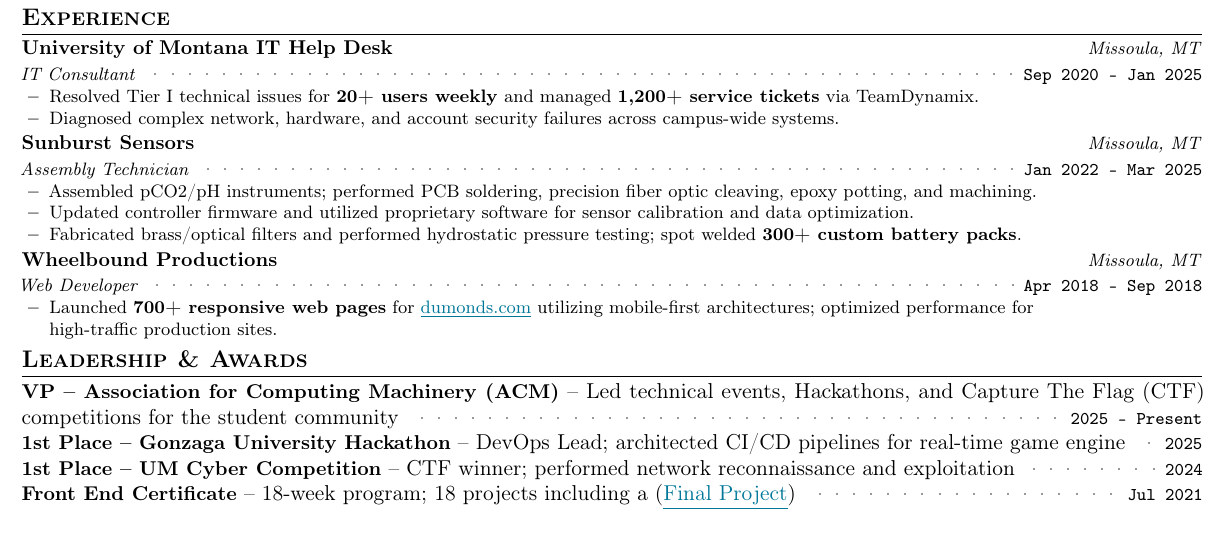
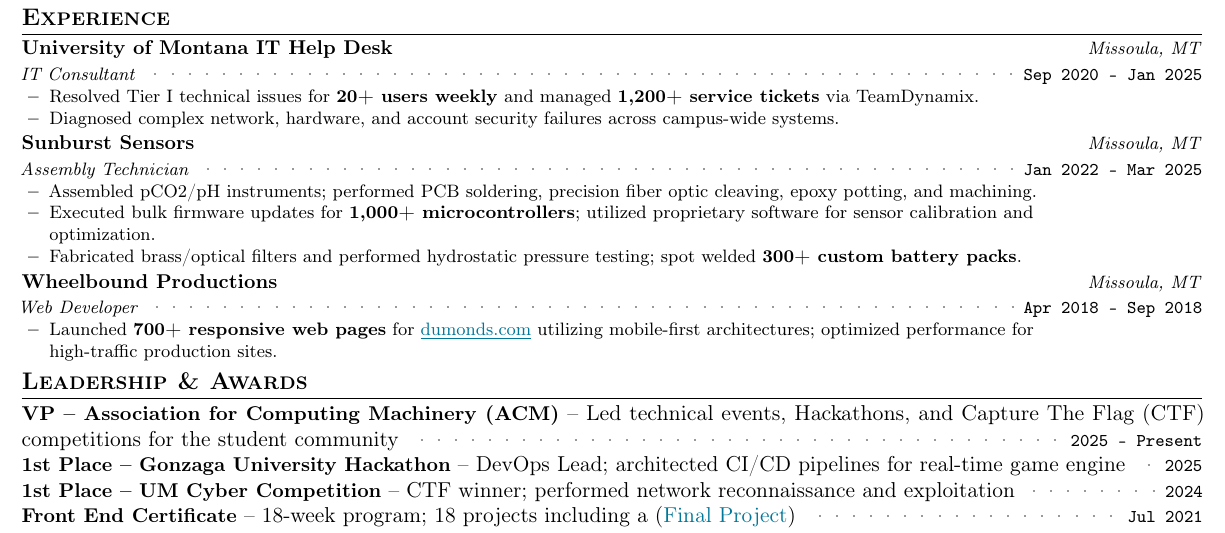
Before and after one commit to aspauldingcode/aspauldingcode, a LaTeX CV (resume/resume_alex_spaulding.tex): part of the page, cut so that both start at the same text. Compiled offline with pdfLaTeX.

Commit message:
Quantify bulk firmware updates for 1000+ microcontrollers

```diff
--- a/resume/resume_alex_spaulding.tex
+++ b/resume/resume_alex_spaulding.tex
@@ -264,8 +264,8 @@
       \resumeItemListStart
         \item {Assembled pCO2/pH instruments; performed PCB soldering,
         precision fiber optic cleaving, epoxy potting, and machining.}
-        \item {Updated controller firmware and utilized proprietary
-        software for sensor calibration and data optimization.}
+        \item {Executed bulk firmware updates for \textbf{1,000+ microcontrollers};
+        utilized proprietary software for sensor calibration and optimization.}
         \item {Fabricated brass/optical filters and performed hydrostatic
         pressure testing; spot welded \textbf{300+ custom battery packs}.}
       \resumeItemListEnd
```
Also changed, not shown: 1 other file.
